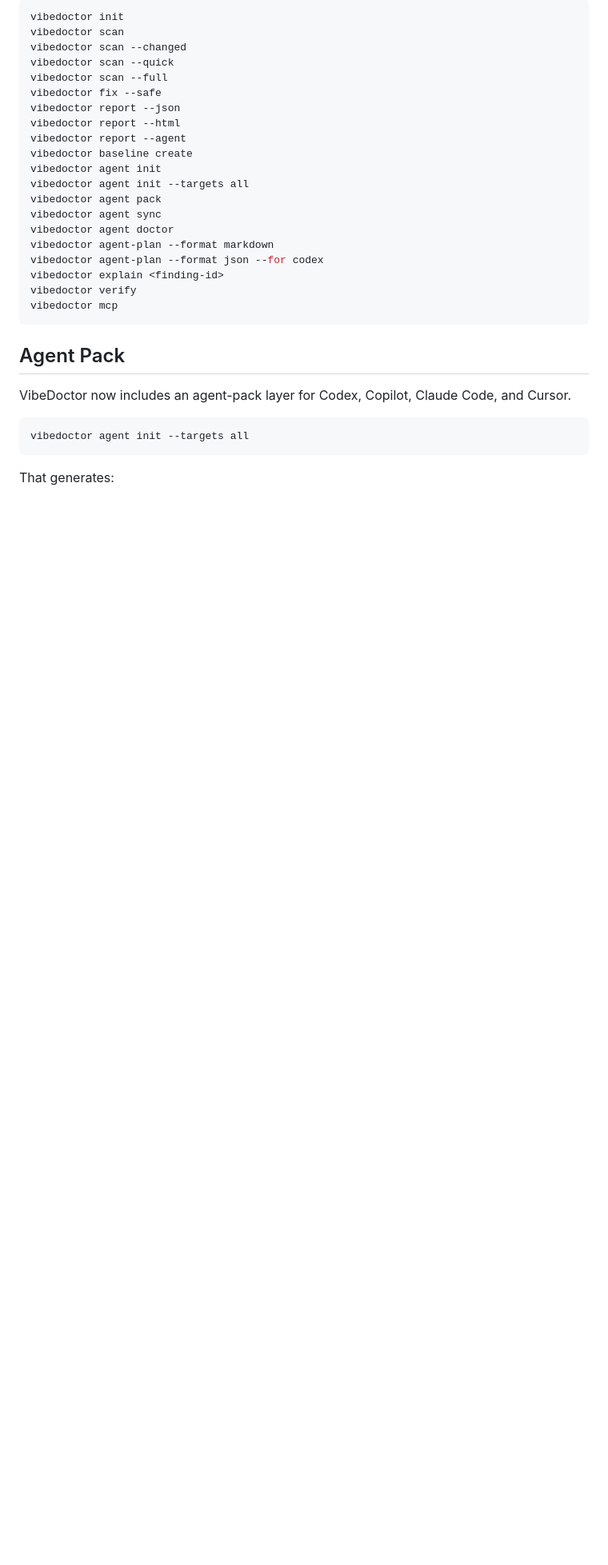
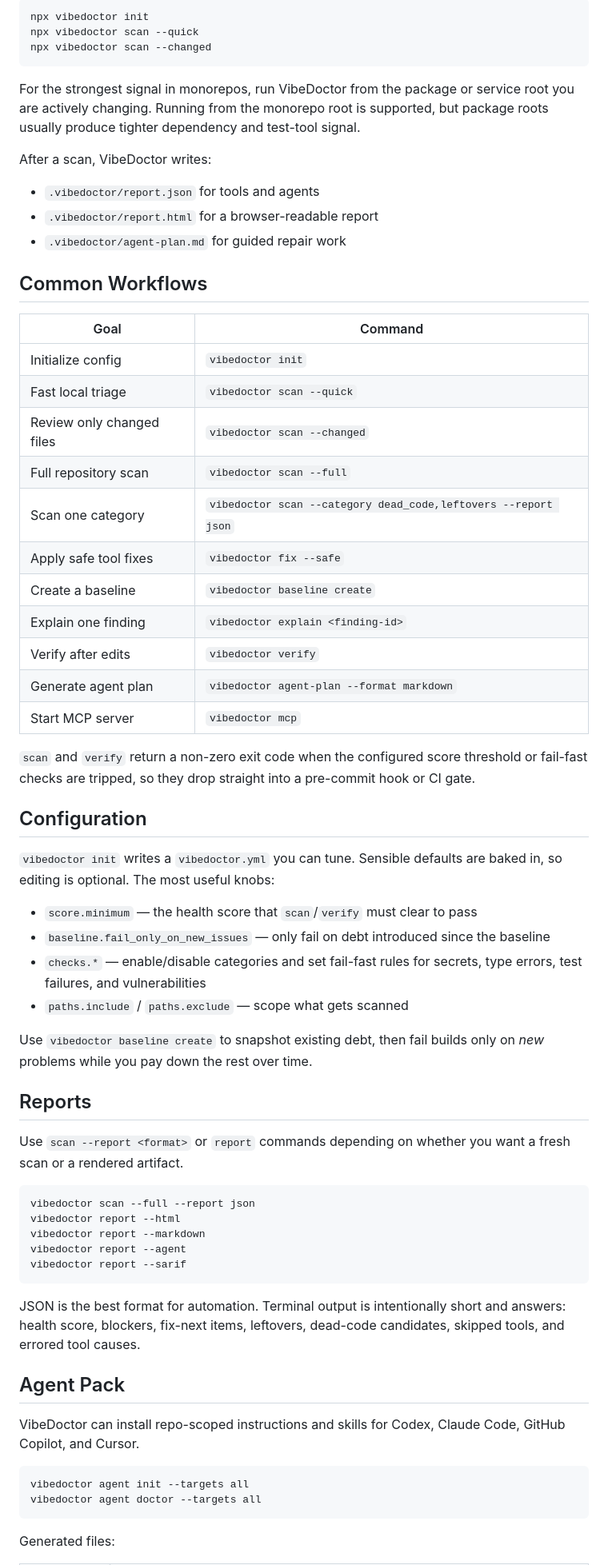
Before and after one commit to neural-axis/VibeDoctor, a Markdown page: README.md, the part around one of its changes. Shown at 80% size. Drawn GitHub-style; blank space fills up the shorter version.

Commit message:
docs: sharpen README positioning and document configuration

````diff
--- a/README.md
+++ b/README.md
@@ -12,34 +77,71 @@ It orchestrates existing quality tools, normalizes the noise into a single findi
 
 ```bash
-vibedoctor init
-vibedoctor scan
-vibedoctor scan --changed
-vibedoctor scan --quick
-vibedoctor scan --full
-vibedoctor fix --safe
-vibedoctor report --json
+npx vibedoctor init
+npx vibedoctor scan --quick
+npx vibedoctor scan --changed
+```
+
+For the strongest signal in monorepos, run VibeDoctor from the package or service root you are actively changing. Running from the monorepo root is supported, but package roots usually produce tighter dependency and test-tool signal.
+
+After a scan, VibeDoctor writes:
+
+- `.vibedoctor/report.json` for tools and agents
+- `.vibedoctor/report.html` for a browser-readable report
+- `.vibedoctor/agent-plan.md` for guided repair work
+
+## Common Workflows
+
+| Goal | Command |
+| --- | --- |
+| Initialize config | `vibedoctor init` |
+| Fast local triage | `vibedoctor scan --quick` |
+| Review only changed files | `vibedoctor scan --changed` |
+| Full repository scan | `vibedoctor scan --full` |
+| Scan one category | `vibedoctor scan --category dead_code,leftovers --report json` |
+| Apply safe tool fixes | `vibedoctor fix --safe` |
+| Create a baseline | `vibedoctor baseline create` |
+| Explain one finding | `vibedoctor explain <finding-id>` |
+| Verify after edits | `vibedoctor verify` |
+| Generate agent plan | `vibedoctor agent-plan --format markdown` |
+| Start MCP server | `vibedoctor mcp` |
+
+`scan` and `verify` return a non-zero exit code when the configured score threshold or fail-fast checks are tripped, so they drop straight into a pre-commit hook or CI gate.
+
+## Configuration
+
+`vibedoctor init` writes a `vibedoctor.yml` you can tune. Sensible defaults are
+baked in, so editing is optional. The most useful knobs:
+
+- `score.minimum` — the health score that `scan`/`verify` must clear to pass
+- `baseline.fail_only_on_new_issues` — only fail on debt introduced since the baseline
+- `checks.*` — enable/disable categories and set fail-fast rules for secrets, type errors, test failures, and vulnerabilities
+- `paths.include` / `paths.exclude` — scope what gets scanned
+
+Use `vibedoctor baseline create` to snapshot existing debt, then fail builds only
+on *new* problems while you pay down the rest over time.
+
+## Reports
+
+Use `scan --report <format>` or `report` commands depending on whether you want a fresh scan or a rendered artifact.
+
+```bash
+vibedoctor scan --full --report json
 vibedoctor report --html
+vibedoctor report --markdown
 vibedoctor report --agent
-vibedoctor baseline create
-vibedoctor agent init
-vibedoctor agent init --targets all
-vibedoctor agent pack
-vibedoctor agent sync
-vibedoctor agent doctor
-vibedoctor agent-plan --format markdown
-vibedoctor agent-plan --format json --for codex
-vibedoctor explain <finding-id>
-vibedoctor verify
-vibedoctor mcp
+vibedoctor report --sarif
 ```
+
+JSON is the best format for automation. Terminal output is intentionally short and answers: health score, blockers, fix-next items, leftovers, dead-code candidates, skipped tools, and errored tool causes.
 
 ## Agent Pack
 
-VibeDoctor now includes an agent-pack layer for Codex, Copilot, Claude Code, and Cursor.
+VibeDoctor can install repo-scoped instructions and skills for Codex, Claude Code, GitHub Copilot, and Cursor.
 
 ```bash
 vibedoctor agent init --targets all
+vibedoctor agent doctor --targets all
 ```
 
-That generates:
+Generated files:
 
````
Also changed, not shown: other parts of README.md (+107 -42 lines).
